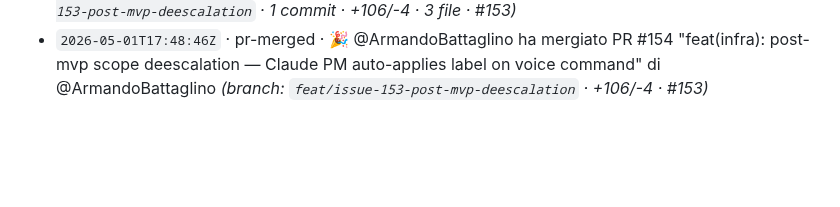
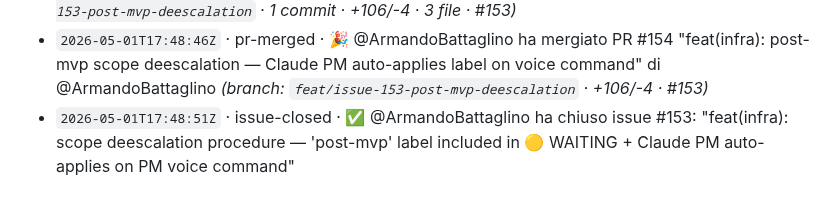
Before and after one commit to Building-addicts/GIGI, a Markdown page: docs/memory/ACTIVITY_LOG.md, the part around the change. Drawn GitHub-style; blank space fills up the shorter version.

Commit message:
log(auto): - `2026-05-01T17:48:51Z` · issue-closed · ✅ @ArmandoBattaglino ha

```diff
--- a/docs/memory/ACTIVITY_LOG.md
+++ b/docs/memory/ACTIVITY_LOG.md
@@ -146,3 +146,4 @@
 - `2026-04-30T17:45:52Z` · pr-synchronize · 🔄 @ArmandoBattaglino ha aggiornato PR #106 _(branch: `feat/issue-88-core-reliability` · totale +146/-12)_
 - `2026-05-01T17:48:42Z` · pr-opened · 📤 @ArmandoBattaglino ha aperto PR #154: "feat(infra): post-mvp scope deescalation — Claude PM auto-applies label on voice command" _(branch: `feat/issue-153-post-mvp-deescalation` · 1 commit · +106/-4 · 3 file · #153)_
 - `2026-05-01T17:48:46Z` · pr-merged · 🎉 @ArmandoBattaglino ha mergiato PR #154 "feat(infra): post-mvp scope deescalation — Claude PM auto-applies label on voice command" di @ArmandoBattaglino _(branch: `feat/issue-153-post-mvp-deescalation` · +106/-4 · #153)_
+- `2026-05-01T17:48:51Z` · issue-closed · ✅ @ArmandoBattaglino ha chiuso issue #153: "feat(infra): scope deescalation procedure — 'post-mvp' label included in 🟡 WAITING + Claude PM auto-applies on PM voice command"
```
